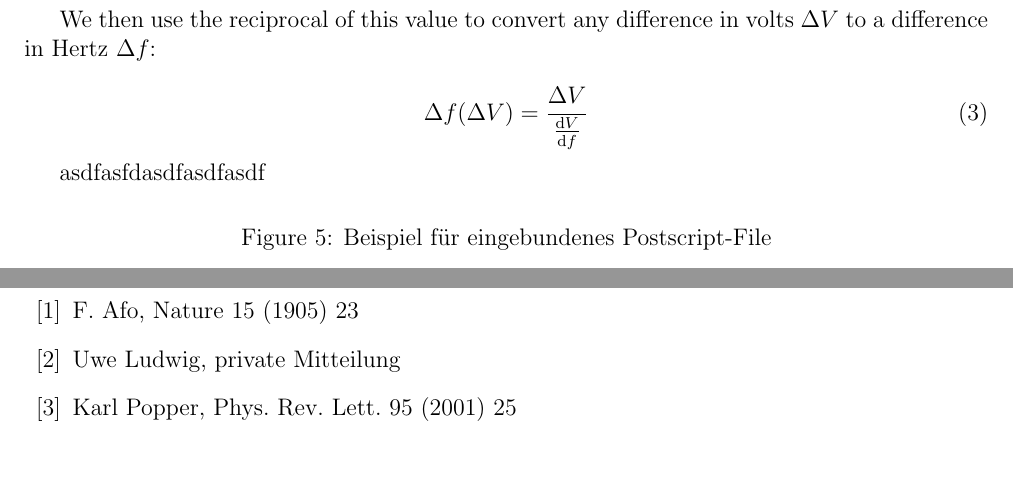
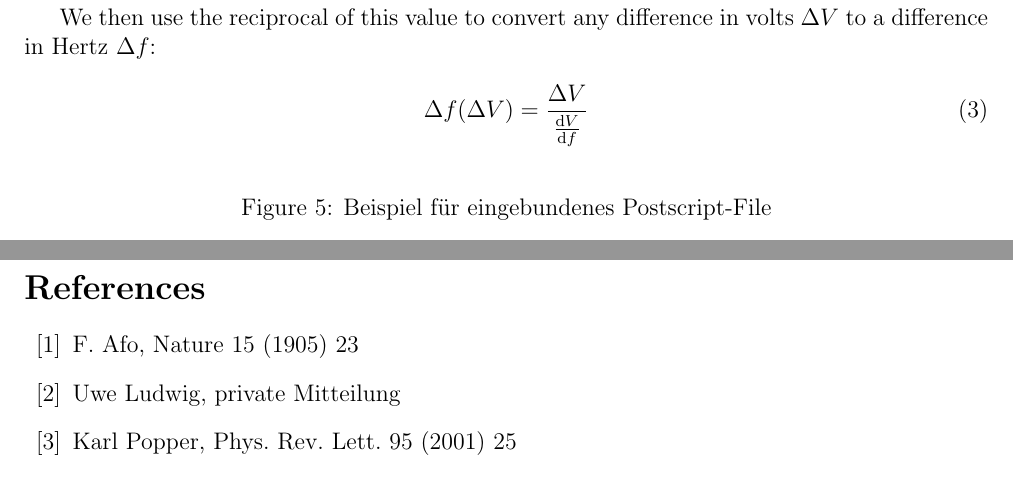
Before and after one commit to LarsKue/F20, a LaTeX document (LaTeX/F20.tex): two parts of pages 4 and 6 of 6, joined at a grey line, cut so that both start at the same text. Compiled offline with pdfLaTeX.

```diff
--- a/LaTeX/F20.tex
+++ b/LaTeX/F20.tex
@@ -254,10 +254,6 @@
 
 
 
-asdfasfdasdfasdfasdf
-
-
-
 
 
 
```
